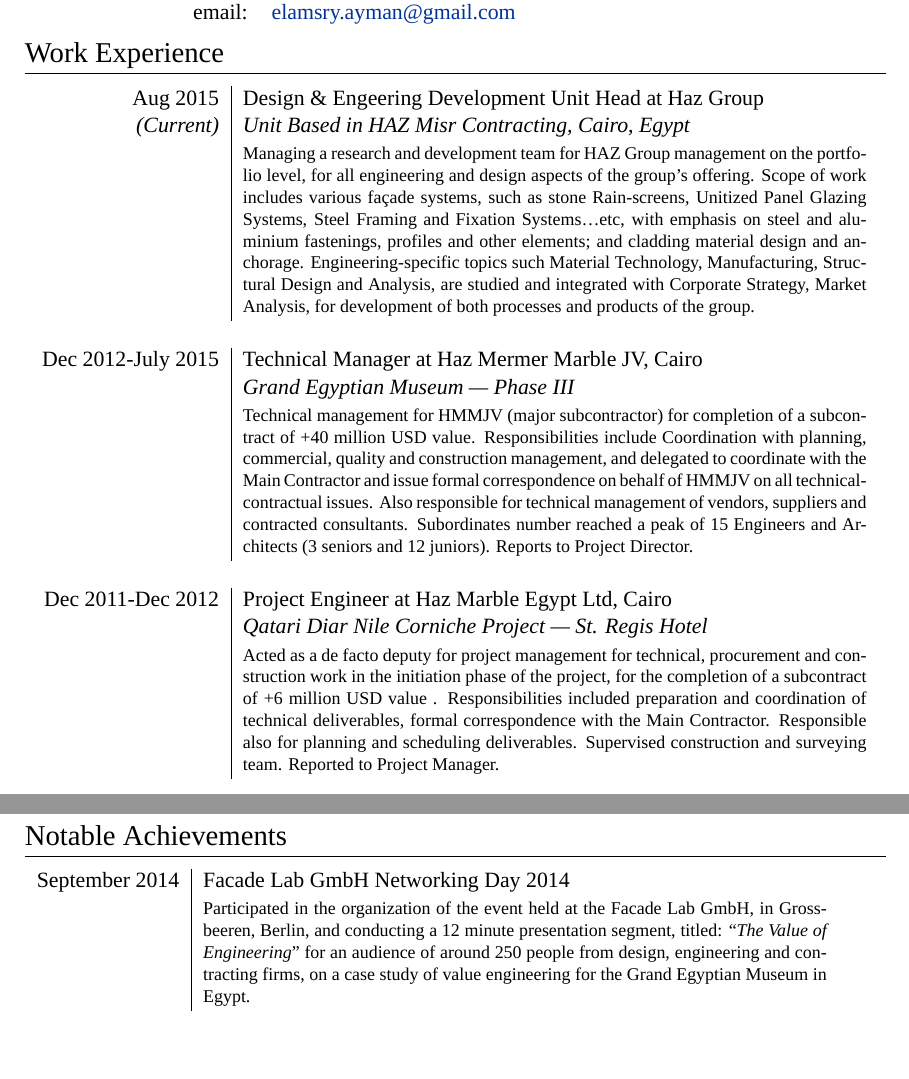
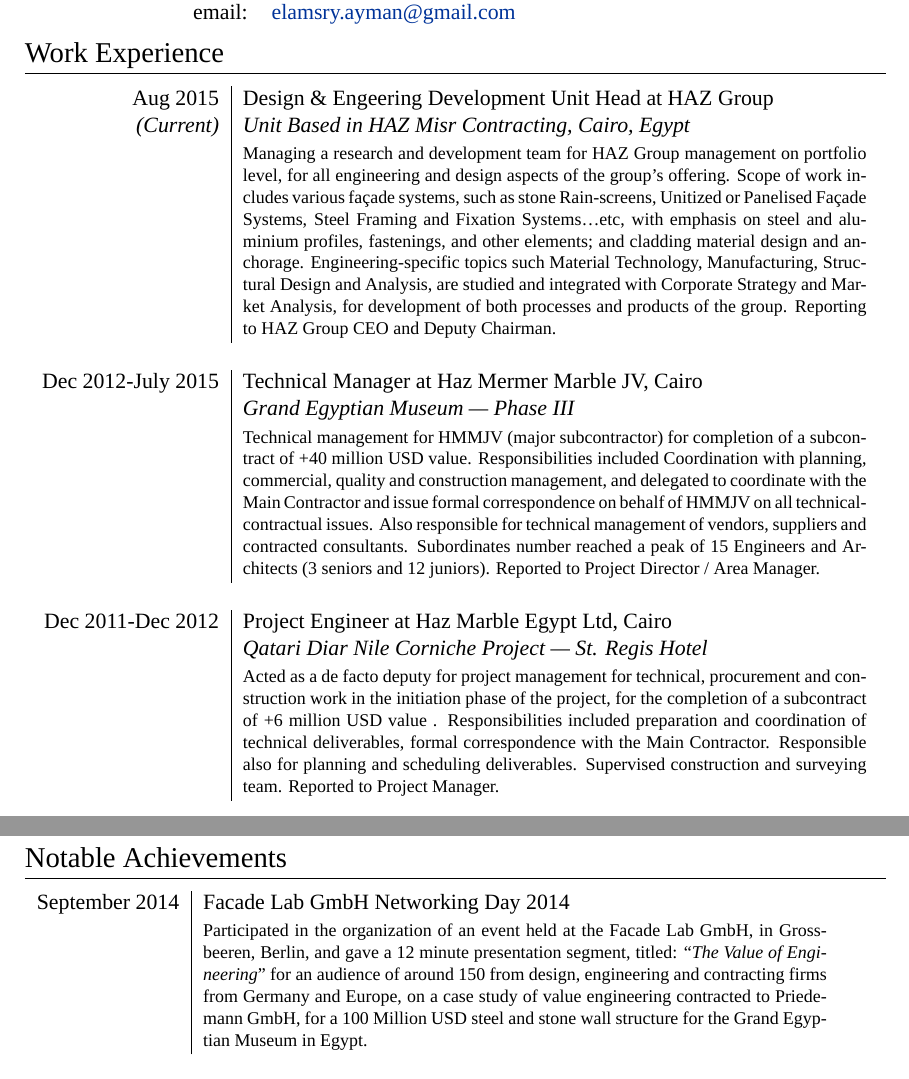
Before and after one commit to emz/CV, a LaTeX document (AymanElmasry.tex): two parts of pages 1 and 2 of 3, joined at a grey line, cut so that both start at the same text, the shorter picture padded with empty space. Compiled offline with XeLaTeX; a missing font is replaced by an installed copy or a similar font.

Commit message:
Minor updates

```diff
--- a/AymanElmasry.tex
+++ b/AymanElmasry.tex
@@ -73,9 +73,9 @@
 
 \begin{tabular}{r|p{11cm}}
 
-\textsc{Aug 2015} & Design \& Engeering Development Unit Head at \textsc{Haz Group}\\
+\textsc{Aug 2015} & Design \& Engeering Development Unit Head at \textsc{HAZ Group}\\
 \emph{(Current)} & \emph{Unit Based in HAZ Misr Contracting, Cairo, Egypt} \\
-& \footnotesize{Managing a research and development team for HAZ Group management on the portfolio level, for all engineering and design aspects of the group's offering. Scope of work includes various fa\c{c}ade systems, such as stone Rain-screens, Unitized Panel Glazing Systems, Steel Framing and Fixation Systems\ldots etc, with emphasis on steel and aluminium fastenings, profiles and other elements; and cladding material design and anchorage. Engineering-specific topics such Material Technology, Manufacturing, Structural Design and Analysis, are studied and integrated with Corporate Strategy, Market Analysis, for development of both processes and products of the group.}\\
+& \footnotesize{Managing a research and development team for HAZ Group management on portfolio level, for all engineering and design aspects of the group's offering. Scope of work includes various fa\c{c}ade systems, such as stone Rain-screens, Unitized or Panelised Fa\c{c}ade Systems, Steel Framing and Fixation Systems\ldots etc, with emphasis on steel and aluminium  profiles, fastenings, and other elements; and cladding material design and anchorage. Engineering-specific topics such Material Technology, Manufacturing, Structural Design and Analysis, are studied and integrated with Corporate Strategy and Market Analysis, for development of both processes and products of the group. Reporting to HAZ Group CEO and Deputy Chairman.}\\
 \multicolumn{2}{c}{} \\
 
 %------------------------------------------------
@@ -83,7 +83,7 @@
 
 \textsc{Dec 2012-July 2015} & Technical Manager at \textsc{Haz Mermer Marble JV}, Cairo\\
 & \emph{Grand Egyptian Museum --- Phase III}\\
-& \footnotesize{Technical management for HMMJV (major subcontractor) for completion of a subcontract of +40 million USD value. Responsibilities include Coordination with planning, commercial, quality and construction management, and delegated to coordinate with the Main Contractor and issue formal correspondence on behalf of HMMJV on all technical-contractual issues. Also responsible for technical management of vendors, suppliers and contracted consultants. Subordinates number reached a peak of 15 Engineers and Architects (3 seniors and 12 juniors). Reports to Project Director.}\\
+& \footnotesize{Technical management for HMMJV (major subcontractor) for completion of a subcontract of +40 million USD value. Responsibilities included Coordination with planning, commercial, quality and construction management, and delegated to coordinate with the Main Contractor and issue formal correspondence on behalf of HMMJV on all technical-contractual issues. Also responsible for technical management of vendors, suppliers and contracted consultants. Subordinates number reached a peak of 15 Engineers and Architects (3 seniors and 12 juniors). Reported to Project Director / Area Manager.}\\
 \multicolumn{2}{c}{} \\
 
 %------------------------------------------------
@@ -124,7 +124,7 @@
 
 \begin{tabular}{r|p{11cm}}
 \textsc{September 2014} & \textsc{Facade Lab GmbH Networking Day 2014}\\
-& \footnotesize{Participated in the organization of the event held at the Facade Lab GmbH, in Grossbeeren, Berlin, and conducting a 12 minute presentation segment, titled: ``\emph{The Value of Engineering}'' for an audience of around 250 people from design, engineering and contracting firms, on a case study of value engineering for the Grand Egyptian Museum in Egypt.}\\
+& \footnotesize{Participated in the organization of an event held at the Facade Lab GmbH, in Grossbeeren, Berlin, and gave a 12 minute presentation segment, titled: ``\emph{The Value of Engineering}'' for an audience of around 150 from design, engineering and contracting firms from Germany and Europe, on a case study of value engineering contracted to Priedemann GmbH, for a 100 Million USD steel and stone wall structure for the Grand Egyptian Museum in Egypt.}\\
 \multicolumn{2}{c}{} \\
 
 %------------------------------------------------
```
Also changed, not shown: AymanElmasry.pdf.
